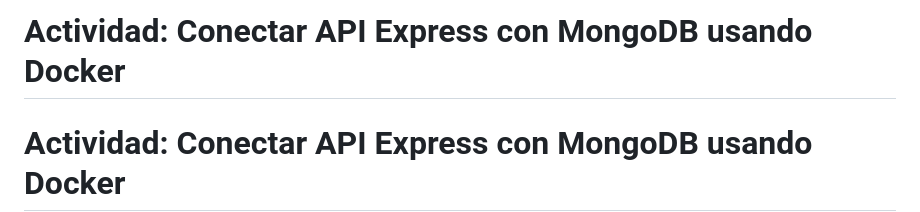
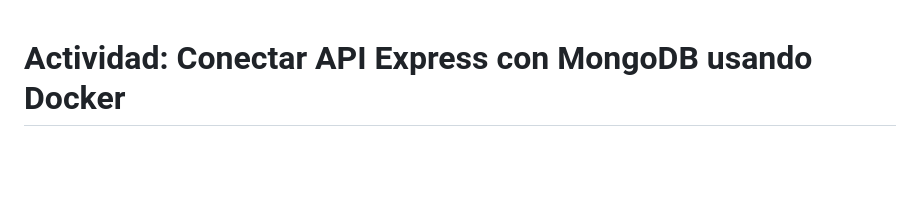
Before and after one commit to codeavila/docker-API-example, a Markdown page: README.md, the part around the change. GitHub-like rendering; blank space fills up the shorter version.

Commit message:
Update: readme

```diff
--- a/README.md
+++ b/README.md
@@ -1,5 +1,3 @@
-# Actividad: Conectar API Express con MongoDB usando Docker
-
 # Actividad: Conectar API Express con MongoDB usando Docker
 
 ## Tabla de Contenido
```
